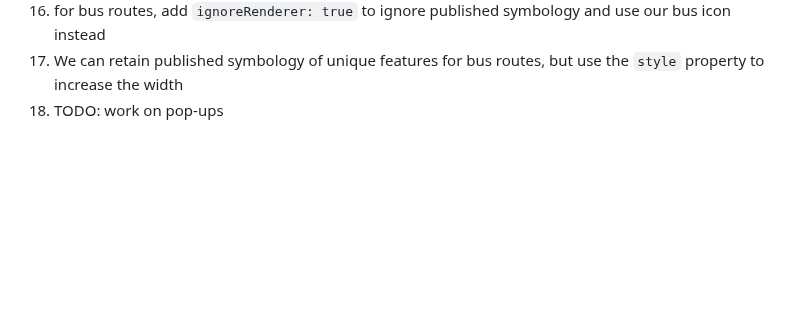
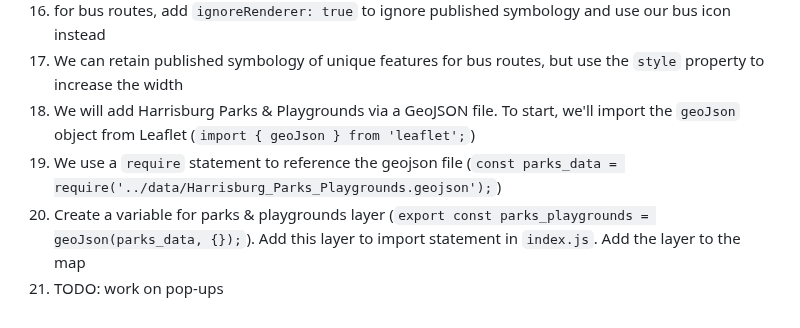
Before and after one commit to pmacMaps/build-maps-leaflet-parcel-gds23, a Markdown page: README.md, the part around the change. GitHub-like rendering; blank space fills up the shorter version.

```diff
--- a/README.md
+++ b/README.md
@@ -184,4 +184,7 @@ Add reference to javascript files
 16) notice we need to fix symbology
 17) for bus routes, add `ignoreRenderer: true` to ignore published symbology and use our bus icon instead
 18) We can retain published symbology of unique features for bus routes, but use the `style` property to increase the width
-19) TODO: work on pop-ups
+19) We will add Harrisburg Parks & Playgrounds via a GeoJSON file.  To start, we'll import the `geoJson` object from Leaflet (`import { geoJson } from 'leaflet';`)
+20) We use a `require` statement to reference the geojson file (`const parks_data = require('../data/Harrisburg_Parks_Playgrounds.geojson');`)
+21) Create a variable for parks & playgrounds layer (`export const parks_playgrounds = geoJson(parks_data, {});`).  Add this layer to import statement in `index.js`.  Add the layer to the map
+22) TODO: work on pop-ups
```
